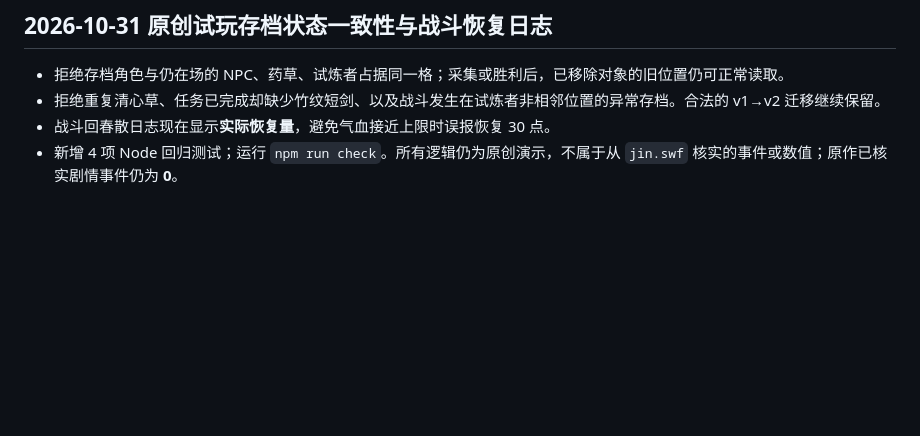
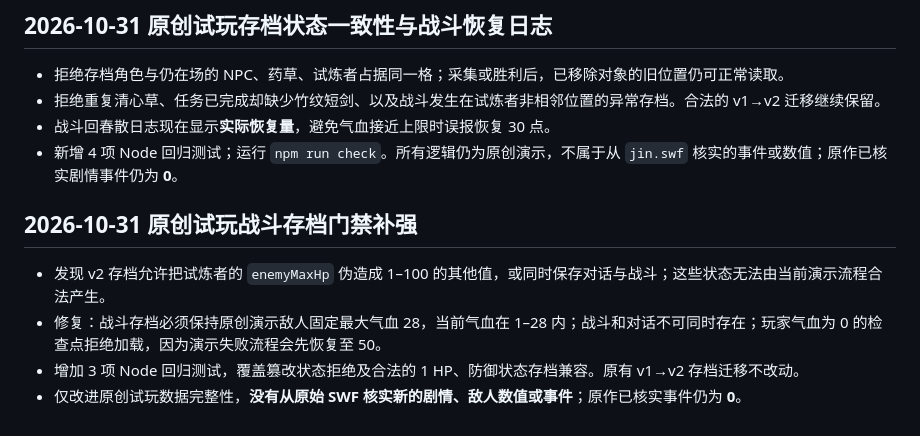
Before and after one commit to mjw3177109/newjingyong2, a Markdown page: docs/story-audit/README.md, the part around the change. GitHub-like rendering; blank space fills up the shorter version.

Commit message:
docs(audit): record demo-only combat save validation and evidence boundary

```diff
--- a/docs/story-audit/README.md
+++ b/docs/story-audit/README.md
@@ -61,3 +61,10 @@
 - 拒绝重复清心草、任务已完成却缺少竹纹短剑、以及战斗发生在试炼者非相邻位置的异常存档。合法的 v1→v2 迁移继续保留。
 - 战斗回春散日志现在显示**实际恢复量**，避免气血接近上限时误报恢复 30 点。
 - 新增 4 项 Node 回归测试；运行 `npm run check`。所有逻辑仍为原创演示，不属于从 `jin.swf` 核实的事件或数值；原作已核实剧情事件仍为 **0**。
+
+## 2026-10-31 原创试玩战斗存档门禁补强
+
+- 发现 v2 存档允许把试炼者的 `enemyMaxHp` 伪造成 1–100 的其他值，或同时保存对话与战斗；这些状态无法由当前演示流程合法产生。
+- 修复：战斗存档必须保持原创演示敌人固定最大气血 28，当前气血在 1–28 内；战斗和对话不可同时存在；玩家气血为 0 的检查点拒绝加载，因为演示失败流程会先恢复至 50。
+- 增加 3 项 Node 回归测试，覆盖篡改状态拒绝及合法的 1 HP、防御状态存档兼容。原有 v1→v2 存档迁移不改动。
+- 仅改进原创试玩数据完整性，**没有从原始 SWF 核实新的剧情、敌人数值或事件**；原作已核实事件仍为 **0**。
```
